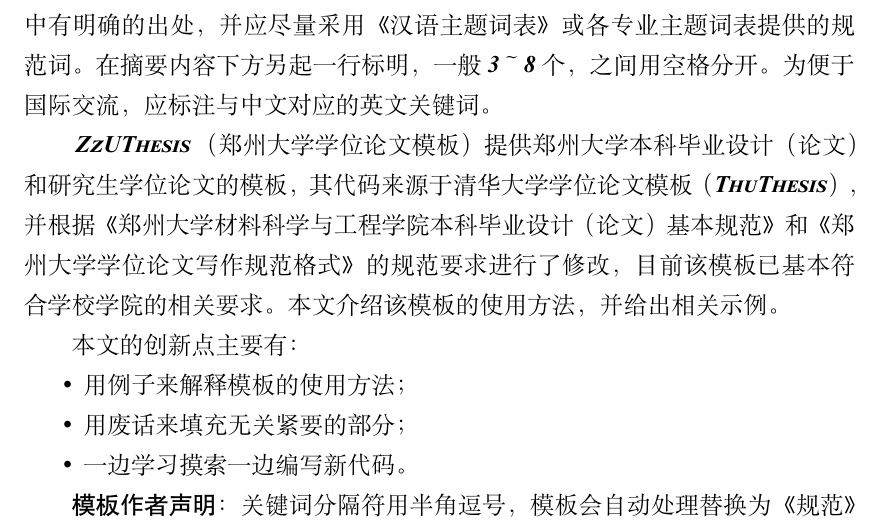
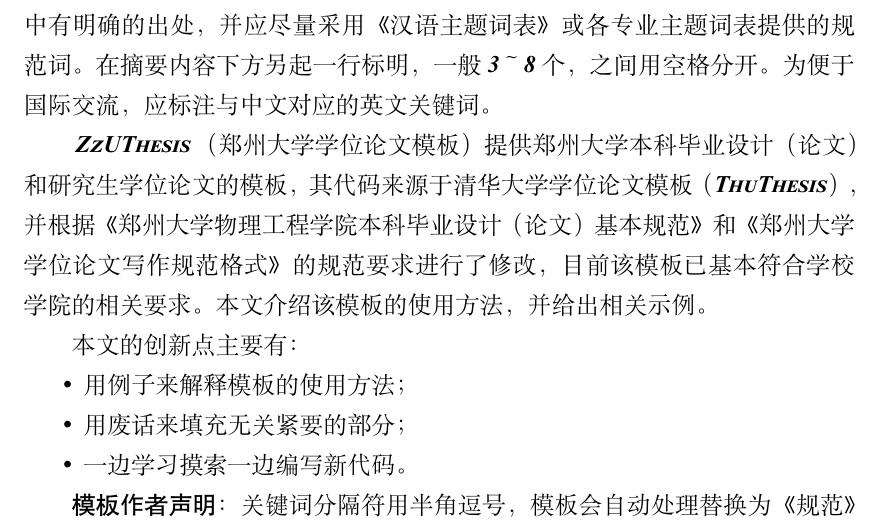
Before and after one commit to RonTs/zzuthesis, a LaTeX thesis (main.tex, which reads data/abstract.tex): part of page 2 of 46, cut so that both start at the same text. Compiled offline with XeLaTeX; a missing font is replaced by an installed copy or a similar font.

Commit message:
2017.5.11

```diff
--- a/data/abstract.tex
+++ b/data/abstract.tex
@@ -24,7 +24,7 @@
 
 \zzuthesis{}（郑州大学学位论文模板）提供郑州大学本科毕业设计（论文）和研究生学位
 论文的模板，其代码来源于清华大学学位论文模板（\textsc{ThuThesis}），并根据《郑州
-大学材料科学与工程学院本科毕业设计（论文）基本规范》和《郑州大学学位论文写作规范
+大学物理工程学院本科毕业设计（论文）基本规范》和《郑州大学学位论文写作规范
 格式》的规范要求进行了修改，目前该模板已基本符合学校学院的相关要求。本文介绍该
 模板的使用方法，并给出相关示例。
 
```
